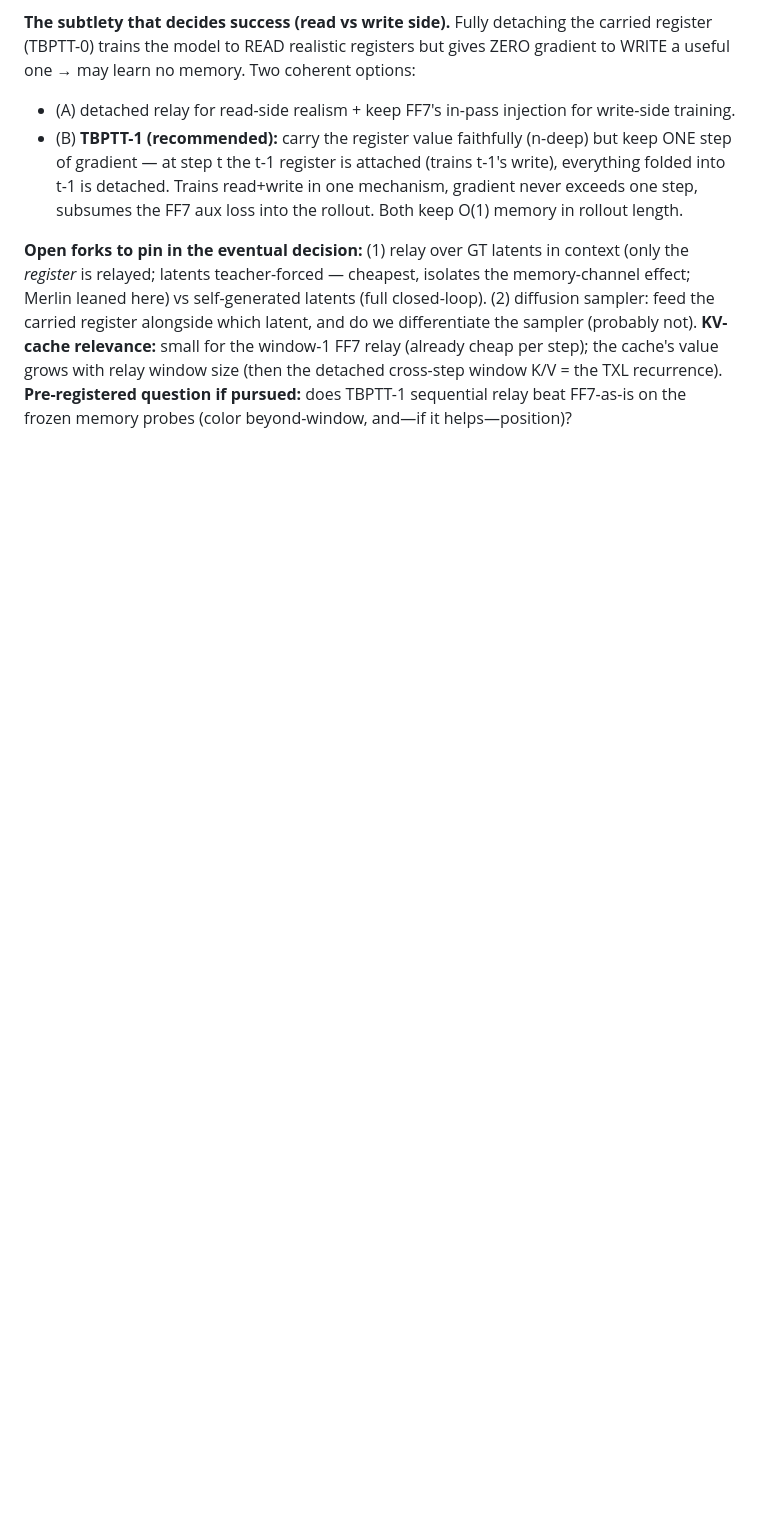
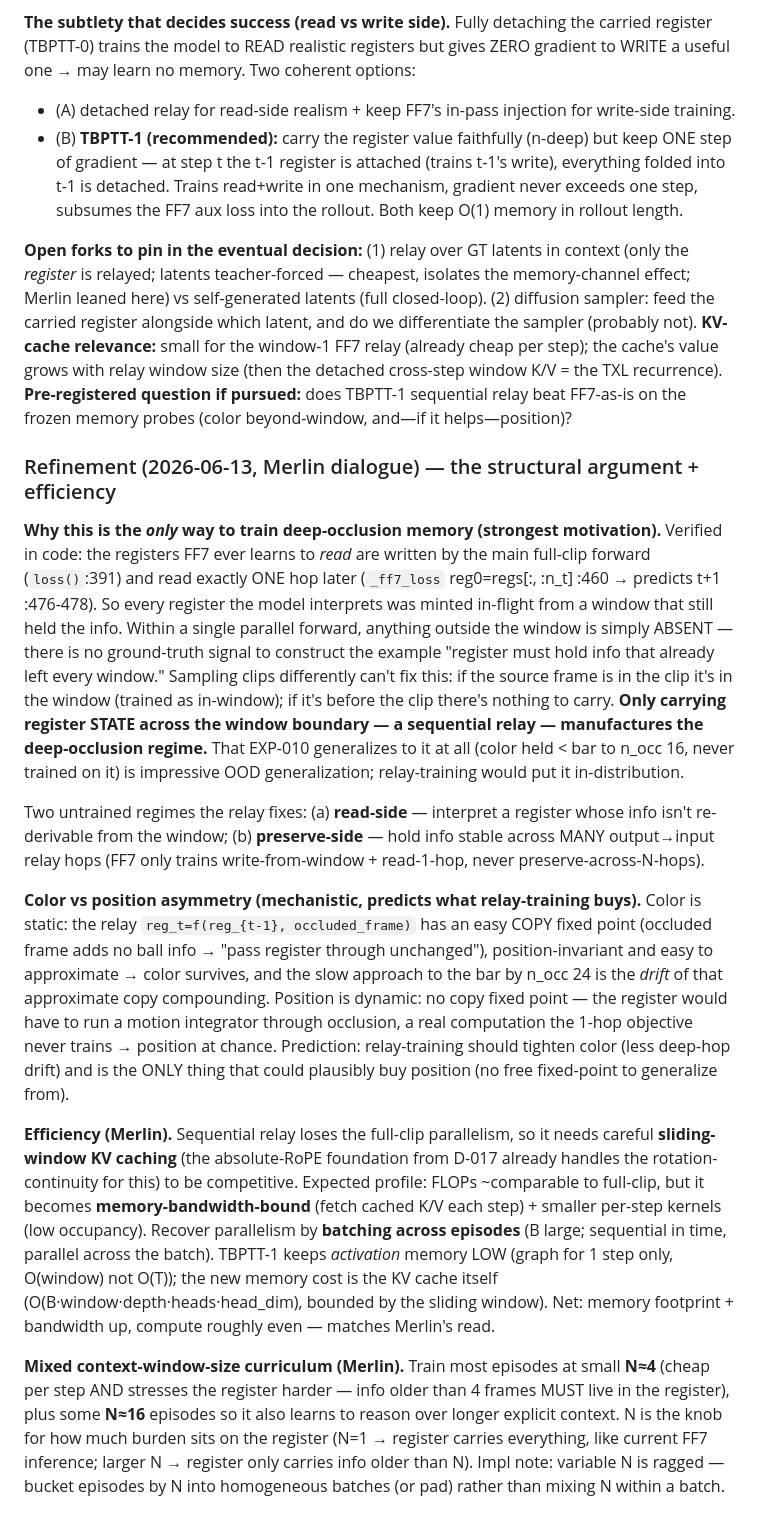
Before and after one commit to Merlin-Richter/dreamerv4-tests, a Markdown page: IDEAS.md, the part around the change. GitHub-like rendering; blank space fills up the shorter version.

Commit message:
IDEAS: relay-training structural argument + efficiency; note bounce-back pos_err artifact
- IDEAS.md: why single-clip training structurally CANNOT construct the deep-occlusion
  register-read regime (only a sequential relay can); color/position copy-fixed-point
  asymmetry; efficiency (sliding-window KV cache needed, bandwidth-bound, batch-across-
  episodes, TBPTT-1 low activation mem; mixed-N curriculum w/ bucketing). Merlin dialogue.
- BOARD + EXP-012/NOTES: open-loop pos_err long-horizon turnover is a wall-bounce-back
  artifact (ball returns to prior regions), not recovery — position metric must not credit it.

Co-Authored-By: Claude Opus 4.8 <noreply@anthropic.com>

```diff
--- a/IDEAS.md
+++ b/IDEAS.md
@@ -145,3 +145,47 @@ carried register alongside which latent, and do we differentiate the sampler (pr
 value grows with relay window size (then the detached cross-step window K/V = the TXL recurrence).
 **Pre-registered question if pursued:** does TBPTT-1 sequential relay beat FF7-as-is on the frozen
 memory probes (color beyond-window, and—if it helps—position)?
+
+### Refinement (2026-06-13, Merlin dialogue) — the structural argument + efficiency
+
+**Why this is the *only* way to train deep-occlusion memory (strongest motivation).** Verified in
+code: the registers FF7 ever learns to *read* are written by the main full-clip forward
+(`loss()`:391) and read exactly ONE hop later (`_ff7_loss` reg0=regs[:, :n_t] :460 → predicts t+1
+:476-478). So every register the model interprets was minted in-flight from a window that still
+held the info. Within a single parallel forward, anything outside the window is simply ABSENT —
+there is no ground-truth signal to construct the example "register must hold info that already left
+every window." Sampling clips differently can't fix this: if the source frame is in the clip it's
+in the window (trained as in-window); if it's before the clip there's nothing to carry. **Only
+carrying register STATE across the window boundary — a sequential relay — manufactures the
+deep-occlusion regime.** That EXP-010 generalizes to it at all (color held < bar to n_occ 16,
+never trained on it) is impressive OOD generalization; relay-training would put it in-distribution.
+
+Two untrained regimes the relay fixes: (a) **read-side** — interpret a register whose info isn't
+re-derivable from the window; (b) **preserve-side** — hold info stable across MANY output→input
+relay hops (FF7 only trains write-from-window + read-1-hop, never preserve-across-N-hops).
+
+**Color vs position asymmetry (mechanistic, predicts what relay-training buys).** Color is static:
+the relay `reg_t=f(reg_{t-1}, occluded_frame)` has an easy COPY fixed point (occluded frame adds no
+ball info → "pass register through unchanged"), position-invariant and easy to approximate → color
+survives, and the slow approach to the bar by n_occ 24 is the *drift* of that approximate copy
+compounding. Position is dynamic: no copy fixed point — the register would have to run a motion
+integrator through occlusion, a real computation the 1-hop objective never trains → position at
+chance. Prediction: relay-training should tighten color (less deep-hop drift) and is the ONLY thing
+that could plausibly buy position (no free fixed-point to generalize from).
+
+**Efficiency (Merlin).** Sequential relay loses the full-clip parallelism, so it needs careful
+**sliding-window KV caching** (the absolute-RoPE foundation from D-017 already handles the
+rotation-continuity for this) to be competitive. Expected profile: FLOPs ~comparable to full-clip,
+but it becomes **memory-bandwidth-bound** (fetch cached K/V each step) + smaller per-step kernels
+(low occupancy). Recover parallelism by **batching across episodes** (B large; sequential in time,
+parallel across the batch). TBPTT-1 keeps *activation* memory LOW (graph for 1 step only, O(window)
+not O(T)); the new memory cost is the KV cache itself (O(B·window·depth·heads·head_dim), bounded by
+the sliding window). Net: memory footprint + bandwidth up, compute roughly even — matches Merlin's
+read.
+
+**Mixed context-window-size curriculum (Merlin).** Train most episodes at small **N≈4** (cheap per
+step AND stresses the register harder — info older than 4 frames MUST live in the register), plus
+some **N≈16** episodes so it also learns to reason over longer explicit context. N is the knob for
+how much burden sits on the register (N=1 → register carries everything, like current FF7
+inference; larger N → register only carries info older than N). Impl note: variable N is ragged —
+bucket episodes by N into homogeneous batches (or pad) rather than mixing N within a batch.
```
Also changed, not shown: BOARD.md (+5 -0 lines), experiments/EXP-012/NOTES.md (+5 -0 lines).
